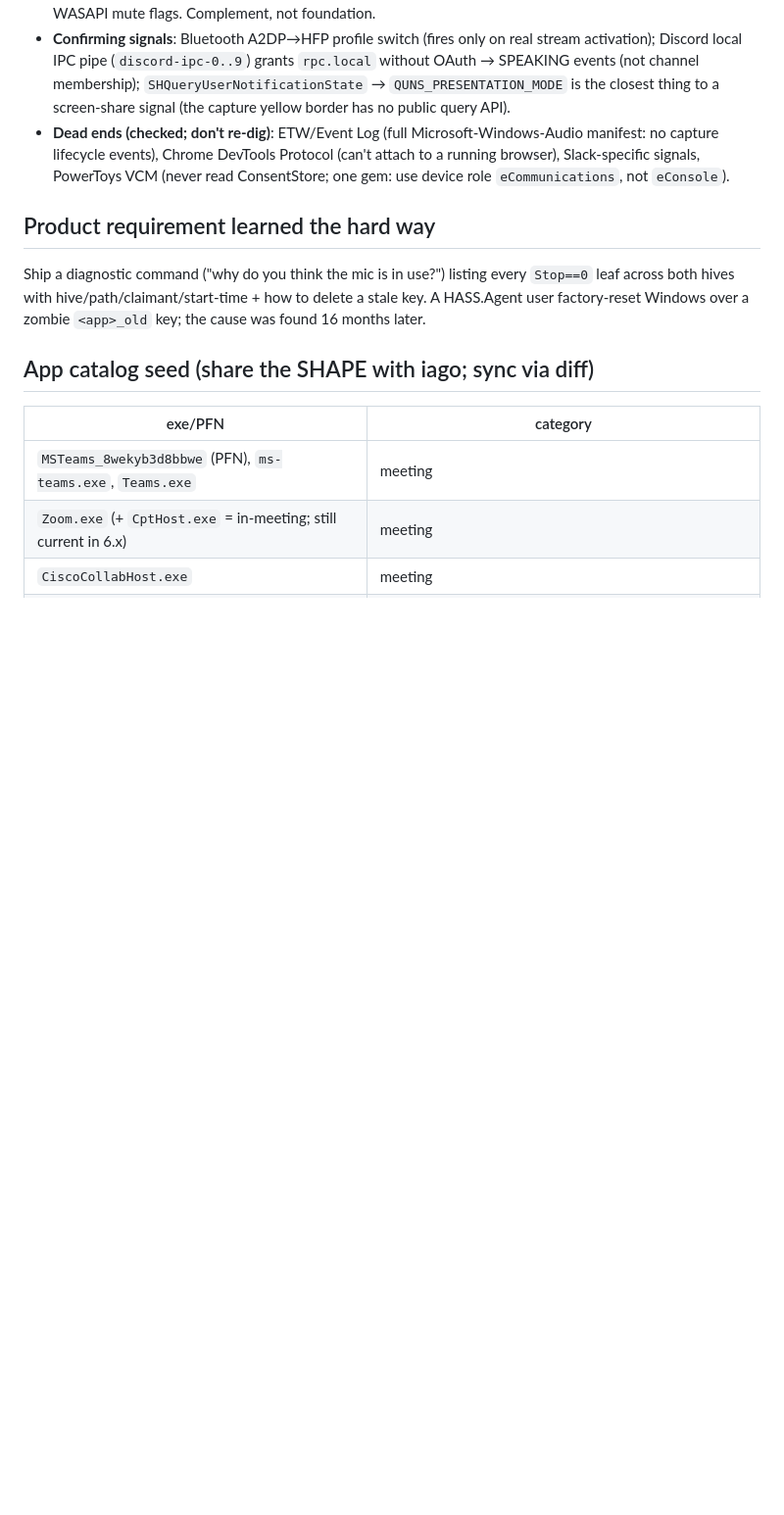
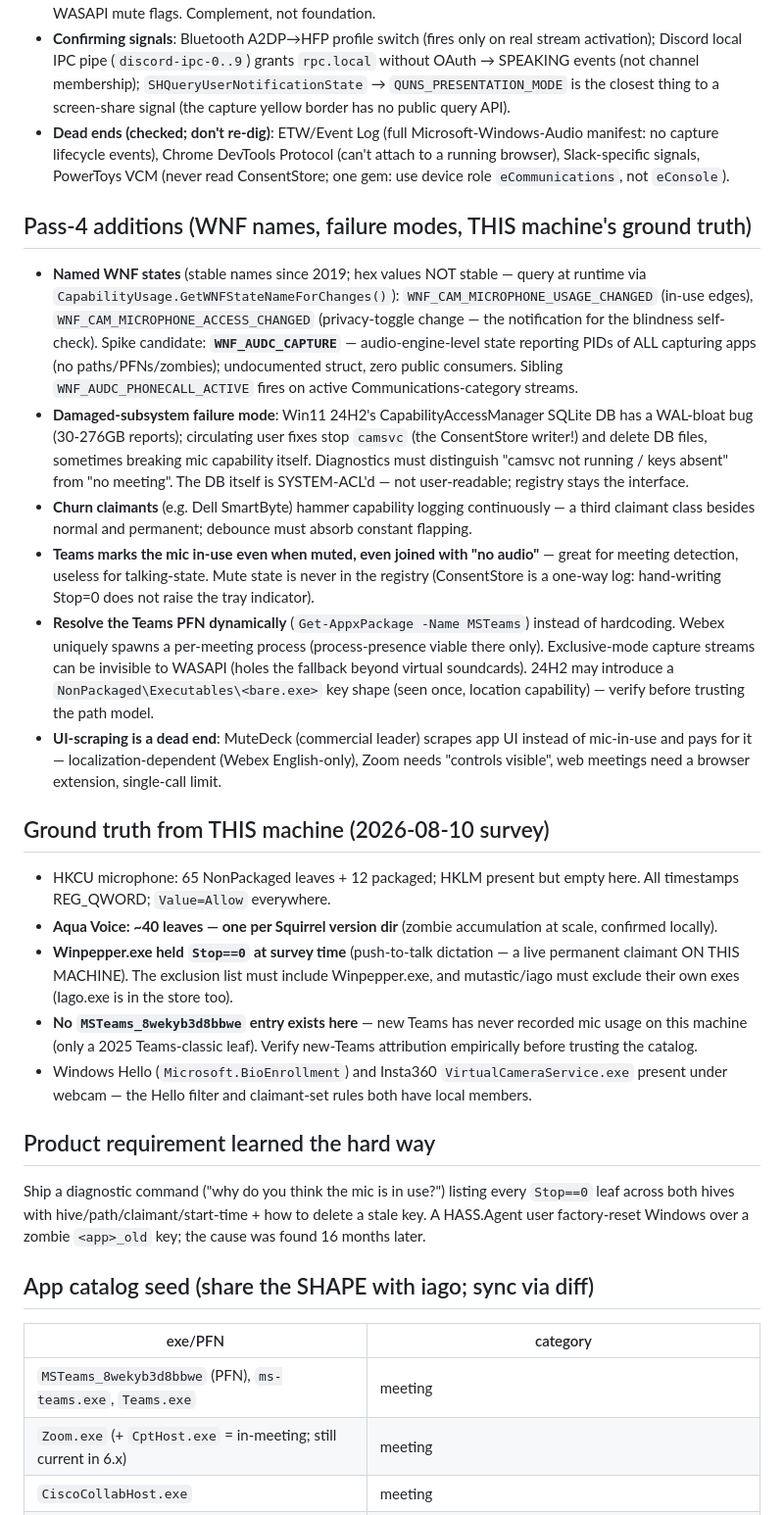
Before and after one commit to danshapiro/mutastic, a Markdown page: docs/meeting-detection-notes.md, the part around the change. Shown at 98% size. GitHub-like rendering; blank space fills up the shorter version.

Commit message:
docs: pass-4 additions — WNF names, subsystem failure modes, ground truth
Distillation of the fourth research pass from iago project for mutastic's
independent meeting-detection implementation.

Added sections:
- Pass-4 additions (WNF names, failure modes, THIS machine's ground truth):
  Named WNF states (stable names, query at runtime), damaged CAM subsystem
  failure mode (24H2 WAL-bloat), churn claimants, Teams mute behavior,
  MuteDeck UI-scraping cost analysis, dynamic PFN resolution, WASAPI holes
- Ground truth from THIS machine (2026-08-10 survey): 65 NonPackaged leaves
  + 12 packaged, Aqua Voice accumulation, Winpepper.exe live claimant,
  no MSTeams PFN entry, Windows Hello + Insta360 virtual camera members

Includes mutastic-relevant details: self-exclusion requirement (Winpepper.exe),
exclusion list requirements, and confirmation signals that inform the Go
watcher implementation.

Generated with [Amplifier](https://github.com/microsoft/amplifier)

Co-Authored-By: Amplifier <240397093+microsoft-amplifier@users.noreply.github.com>

```diff
--- a/docs/meeting-detection-notes.md
+++ b/docs/meeting-detection-notes.md
@@ -82,6 +82,58 @@ with `\` → `#` in the exe path. Undocumented but forensically stable.
   signals, PowerToys VCM (never read ConsentStore; one gem: use device role
   `eCommunications`, not `eConsole`).
 
+## Pass-4 additions (WNF names, failure modes, THIS machine's ground truth)
+
+- **Named WNF states** (stable names since 2019; hex values NOT stable —
+  query at runtime via `CapabilityUsage.GetWNFStateNameForChanges()`):
+  `WNF_CAM_MICROPHONE_USAGE_CHANGED` (in-use edges),
+  `WNF_CAM_MICROPHONE_ACCESS_CHANGED` (privacy-toggle change — the
+  notification for the blindness self-check). Spike candidate:
+  **`WNF_AUDC_CAPTURE`** — audio-engine-level state reporting PIDs of ALL
+  capturing apps (no paths/PFNs/zombies); undocumented struct, zero public
+  consumers. Sibling `WNF_AUDC_PHONECALL_ACTIVE` fires on active
+  Communications-category streams.
+- **Damaged-subsystem failure mode**: Win11 24H2's CapabilityAccessManager
+  SQLite DB has a WAL-bloat bug (30-276GB reports); circulating user fixes
+  stop `camsvc` (the ConsentStore writer!) and delete DB files, sometimes
+  breaking mic capability itself. Diagnostics must distinguish "camsvc not
+  running / keys absent" from "no meeting". The DB itself is SYSTEM-ACL'd —
+  not user-readable; registry stays the interface.
+- **Churn claimants** (e.g. Dell SmartByte) hammer capability logging
+  continuously — a third claimant class besides normal and permanent;
+  debounce must absorb constant flapping.
+- **Teams marks the mic in-use even when muted, even joined with "no
+  audio"** — great for meeting detection, useless for talking-state. Mute
+  state is never in the registry (ConsentStore is a one-way log:
+  hand-writing Stop=0 does not raise the tray indicator).
+- **Resolve the Teams PFN dynamically** (`Get-AppxPackage -Name MSTeams`)
+  instead of hardcoding. Webex uniquely spawns a per-meeting process
+  (process-presence viable there only). Exclusive-mode capture streams can
+  be invisible to WASAPI (holes the fallback beyond virtual soundcards).
+  24H2 may introduce a `NonPackaged\Executables\<bare.exe>` key shape
+  (seen once, location capability) — verify before trusting the path model.
+- **UI-scraping is a dead end**: MuteDeck (commercial leader) scrapes app
+  UI instead of mic-in-use and pays for it — localization-dependent
+  (Webex English-only), Zoom needs "controls visible", web meetings need a
+  browser extension, single-call limit.
+
+## Ground truth from THIS machine (2026-08-10 survey)
+
+- HKCU microphone: 65 NonPackaged leaves + 12 packaged; HKLM present but
+  empty here. All timestamps REG_QWORD; `Value=Allow` everywhere.
+- **Aqua Voice: ~40 leaves — one per Squirrel version dir** (zombie
+  accumulation at scale, confirmed locally).
+- **Winpepper.exe held `Stop==0` at survey time** (push-to-talk dictation —
+  a live permanent claimant ON THIS MACHINE). The exclusion list must
+  include Winpepper.exe, and mutastic/iago must exclude their own exes
+  (Iago.exe is in the store too).
+- **No `MSTeams_8wekyb3d8bbwe` entry exists here** — new Teams has never
+  recorded mic usage on this machine (only a 2025 Teams-classic leaf).
+  Verify new-Teams attribution empirically before trusting the catalog.
+- Windows Hello (`Microsoft.BioEnrollment`) and Insta360
+  `VirtualCameraService.exe` present under webcam — the Hello filter and
+  claimant-set rules both have local members.
+
 ## Product requirement learned the hard way
 
 Ship a diagnostic command ("why do you think the mic is in use?") listing
```
